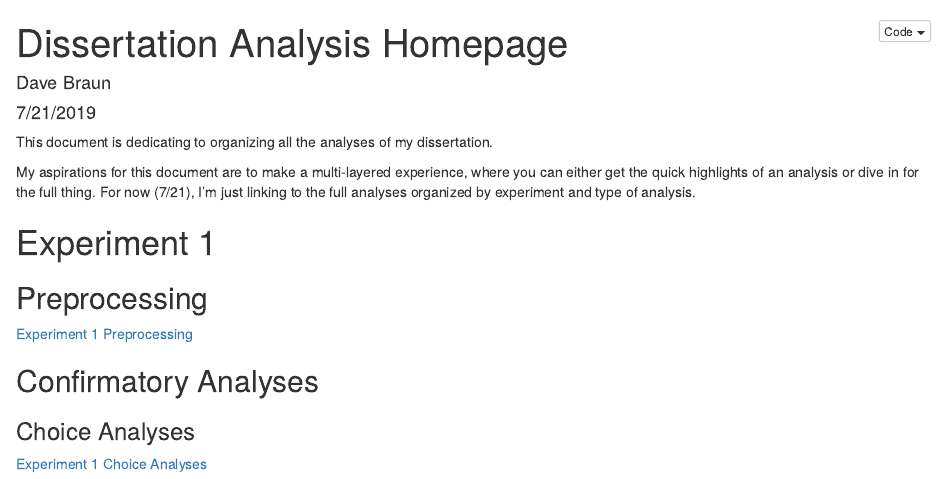
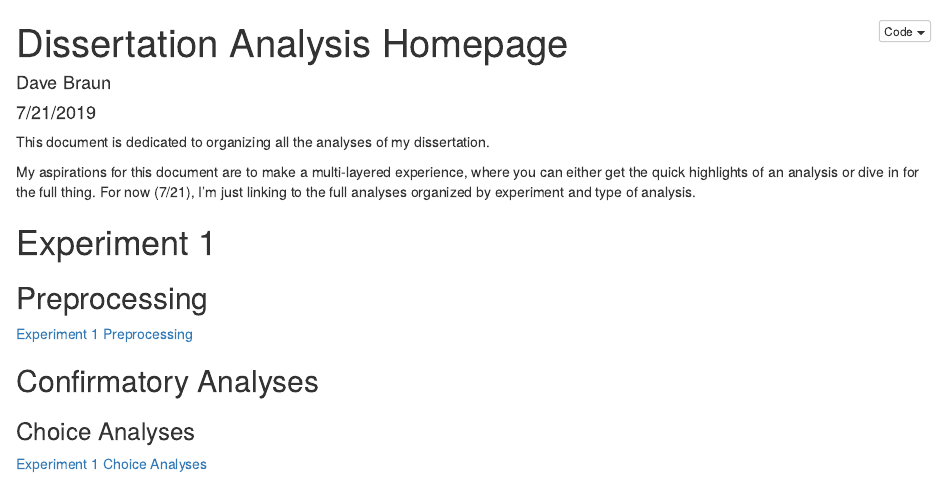
Before and after one commit to dab414/dissertation-analyses, an R Markdown document (analysisHomepage.Rmd): the page in a window 1100 px wide, from its top. Rendered offline with R 4.5, knitr and Pandoc, with nearby package versions.

```diff
--- a/analysisHomepage.Rmd
+++ b/analysisHomepage.Rmd
@@ -15,7 +15,7 @@
                     output_file = 'index.html')})
 ---
 
-This document is dedicating to organizing all the analyses of my dissertation.
+This document is dedicated to organizing all the analyses of my dissertation.
 
 My aspirations for this document are to make a multi-layered experience, where you can either get the quick highlights of an analysis or dive in for the full thing. For now (7/21), I'm just linking to the full analyses organized by experiment and type of analysis.
 
```
Also changed, not shown: exp2/scripts/confirmatory/choice/exp2ConfirmatoryChoice.Rmd (+1 -1 lines), index.html, 2 other files.
